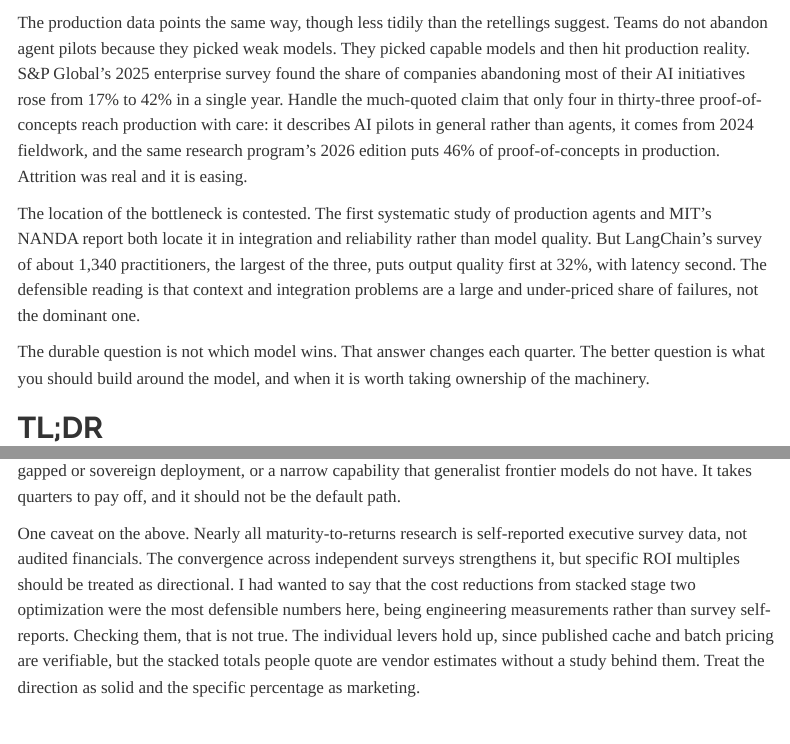
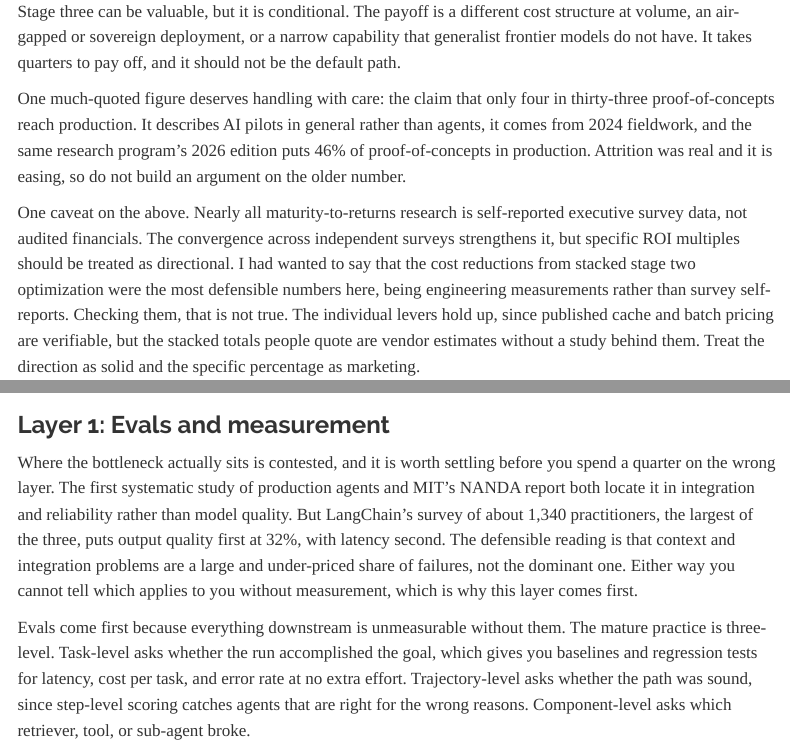
Before and after one commit to zzsi/blog, a Quarto document (drafts/20260729-optimizing-agents/index.qmd): the page in a window 1100 px wide, from 630 px down before the commit and from 3650 px down after it, and a second part further down, joined at a grey line. Rendered offline with R 4.5, knitr and Pandoc in place of Quarto, with nearby package versions; menus at the side of the page are left out.

Commit message:
Tighten the opening from 474 to 307 words
The opening had two beginnings. Paragraphs one to four are a working
lede, then five to eight restarted with evidence and re-announced the
thesis.

- Cut "the durable question", which restated paragraph three and used
  the "the question is not X, it is Y" construction cut elsewhere.
- Split the abandonment paragraph. The S&P figure stays as motivation.
  The four-in-thirty-three correction moves to the value map, where
  the survey evidence is discussed, because narrating a weak number's
  weakness in the opening argued against the post's own motivation and
  closed on "attrition is easing".
- Moved the contested-bottleneck paragraph to open Layer 1, where the
  claim is load-bearing. It now ends by saying you cannot tell which
  reading applies to you without measurement, which motivates the
  layer instead of hedging in the lede.

Claude-Session: https://claude.ai/code/session_01ALZvVsGKaY7XsKccAKBBe1

```diff
--- a/drafts/20260729-optimizing-agents/index.qmd
+++ b/drafts/20260729-optimizing-agents/index.qmd
@@ -19,11 +19,7 @@
 
 The ladder is not a sophistication ranking. Each rung buys a different kind of value, carries a different maintenance burden, and needs a different gate before you climb. Fine-tuning and reinforcement learning show up near the end, because they matter. But they are not the destination. They are one branch of ownership, and not the branch to reach for first.
 
-The production data points the same way, though less tidily than the retellings suggest. Teams do not abandon agent pilots because they picked weak models. They picked capable models and then hit production reality. S&P Global's 2025 enterprise survey found the share of companies abandoning most of their AI initiatives rose from 17% to 42% in a single year. Handle the much-quoted claim that only four in thirty-three proof-of-concepts reach production with care: it describes AI pilots in general rather than agents, it comes from 2024 fieldwork, and the same research program's 2026 edition puts 46% of proof-of-concepts in production. Attrition was real and it is easing.
-
-The location of the bottleneck is contested. The first systematic study of production agents and MIT's NANDA report both locate it in integration and reliability rather than model quality. But LangChain's survey of about 1,340 practitioners, the largest of the three, puts output quality first at 32%, with latency second. The defensible reading is that context and integration problems are a large and under-priced share of failures, not the dominant one.
-
-The durable question is not which model wins. That answer changes each quarter. The better question is what you should build around the model, and when it is worth taking ownership of the machinery.
+Teams do not abandon agent pilots because they picked weak models. They picked capable models and then hit production reality. S&P Global's 2025 enterprise survey found the share of companies abandoning most of their AI initiatives rose from 17% to 42% in a single year.
 
 ## TL;DR
 
@@ -73,6 +69,8 @@
 Stage two is where process-level P&L starts to concentrate. Klarna's assistant handled 2.3 million conversations while resolution times fell from 11 minutes to 2, with a company-reported profit improvement around $40M. That is a stage two win: an off-the-shelf model plus heavy workflow integration.
 
 Stage three can be valuable, but it is conditional. The payoff is a different cost structure at volume, an air-gapped or sovereign deployment, or a narrow capability that generalist frontier models do not have. It takes quarters to pay off, and it should not be the default path.
+
+One much-quoted figure deserves handling with care: the claim that only four in thirty-three proof-of-concepts reach production. It describes AI pilots in general rather than agents, it comes from 2024 fieldwork, and the same research program's 2026 edition puts 46% of proof-of-concepts in production. Attrition was real and it is easing, so do not build an argument on the older number.
 
 One caveat on the above. Nearly all maturity-to-returns research is self-reported executive survey data, not audited financials. The convergence across independent surveys strengthens it, but specific ROI multiples should be treated as directional. I had wanted to say that the cost reductions from stacked stage two optimization were the most defensible numbers here, being engineering measurements rather than survey self-reports. Checking them, that is not true. The individual levers hold up, since published cache and batch pricing are verifiable, but the stacked totals people quote are vendor estimates without a study behind them. Treat the direction as solid and the specific percentage as marketing.
 
@@ -129,6 +127,8 @@
 Customize decomposes into four layers, worked in this order. Own adds a fifth layer, and it sits behind a gate.
 
 ### Layer 1: Evals and measurement
+
+Where the bottleneck actually sits is contested, and it is worth settling before you spend a quarter on the wrong layer. The first systematic study of production agents and MIT's NANDA report both locate it in integration and reliability rather than model quality. But LangChain's survey of about 1,340 practitioners, the largest of the three, puts output quality first at 32%, with latency second. The defensible reading is that context and integration problems are a large and under-priced share of failures, not the dominant one. Either way you cannot tell which applies to you without measurement, which is why this layer comes first.
 
 Evals come first because everything downstream is unmeasurable without them. The mature practice is three-level. Task-level asks whether the run accomplished the goal, which gives you baselines and regression tests for latency, cost per task, and error rate at no extra effort. Trajectory-level asks whether the path was sound, since step-level scoring catches agents that are right for the wrong reasons. Component-level asks which retriever, tool, or sub-agent broke.
 
```
